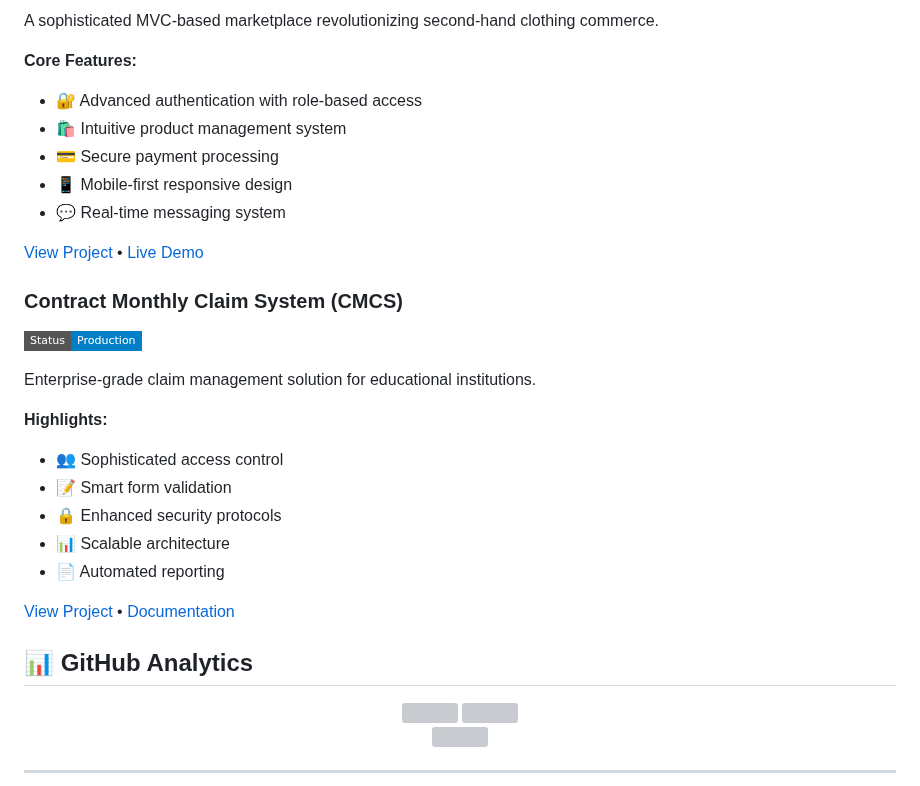
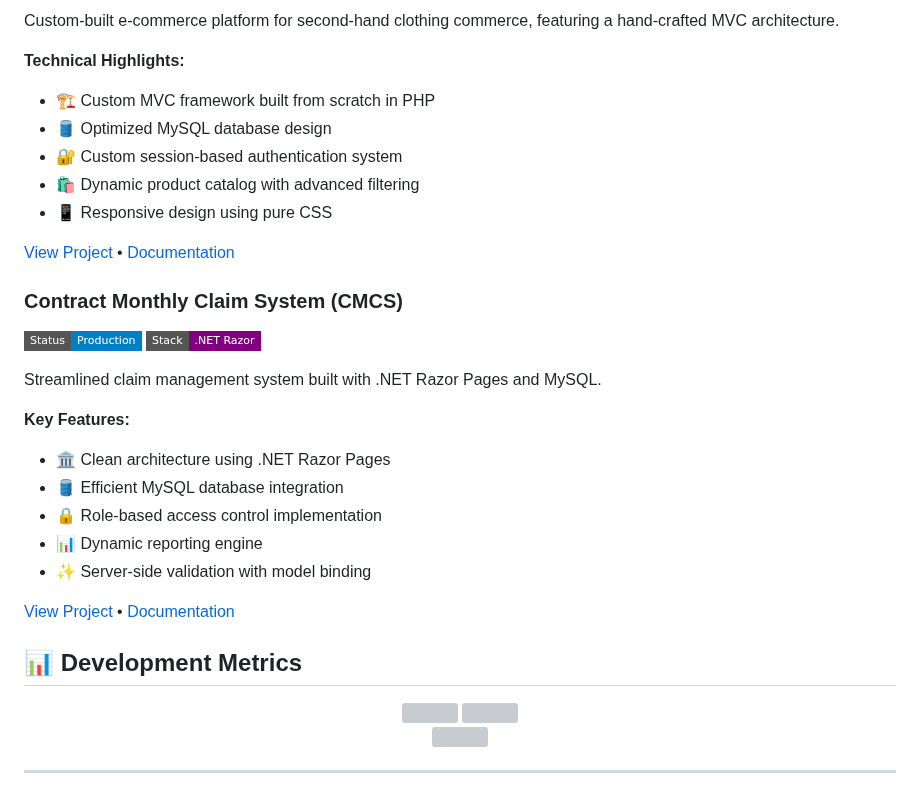
Before and after one commit to Ryan-Millard/Ryan-Millard, a Markdown page: README.md, the part around one of its changes. Drawn GitHub-style; badges without logos; grey boxes are pictures that could not be loaded.

```diff
--- a/README.md
+++ b/README.md
@@ -65,30 +71,32 @@ const languages = {
 
-A sophisticated MVC-based marketplace revolutionizing second-hand clothing commerce.
+Custom-built e-commerce platform for second-hand clothing commerce, featuring a hand-crafted MVC architecture.
 
-**Core Features:**
-- 🔐 Advanced authentication with role-based access
-- 🛍️ Intuitive product management system
-- 💳 Secure payment processing
-- 📱 Mobile-first responsive design
-- 💬 Real-time messaging system
+**Technical Highlights:**
+- 🏗️ Custom MVC framework built from scratch in PHP
+- 🛢️ Optimized MySQL database design
+- 🔐 Custom session-based authentication system
+- 🛍️ Dynamic product catalog with advanced filtering
+- 📱 Responsive design using pure CSS
 
-[View Project](https://github.com/Ryan-millard/Pastimes-WEDE6021-POE) • [Live Demo](#)
+[View Project](https://github.com/Ryan-millard/Pastimes-WEDE6021-POE) • [Documentation](#)
 
 ### Contract Monthly Claim System (CMCS)
 ![Status](https://img.shields.io/badge/Status-Production-blue?style=flat-square)
+![Tech](https://img.shields.io/badge/Stack-.NET_Razor-purple?style=flat-square)
 
-Enterprise-grade claim management solution for educational institutions.
+Streamlined claim management system built with .NET Razor Pages and MySQL.
 
-**Highlights:**
-- 👥 Sophisticated access control
-- 📝 Smart form validation
-- 🔒 Enhanced security protocols
-- 📊 Scalable architecture
-- 📄 Automated reporting
+**Key Features:**
+- 🏛️ Clean architecture using .NET Razor Pages
+- 🛢️ Efficient MySQL database integration
+- 🔒 Role-based access control implementation
+- 📊 Dynamic reporting engine
+- ✨ Server-side validation with model binding
 
 [View Project](https://github.com/Ryan-Millard/Contract-Monthly-Claim-System---PROG6212-POE) • [Documentation](#)
 
-## 📊 GitHub Analytics
+
+## 📊 Development Metrics
 
 <div align="center">
   <img height="180em" src="https://github-readme-stats.vercel.app/api?username=ryan-millard&show_icons=true&theme=github_dark&hide_border=true&count_private=true&include_all_commits=true" />
```
Also changed, not shown: other parts of README.md (+28 -22 lines).
